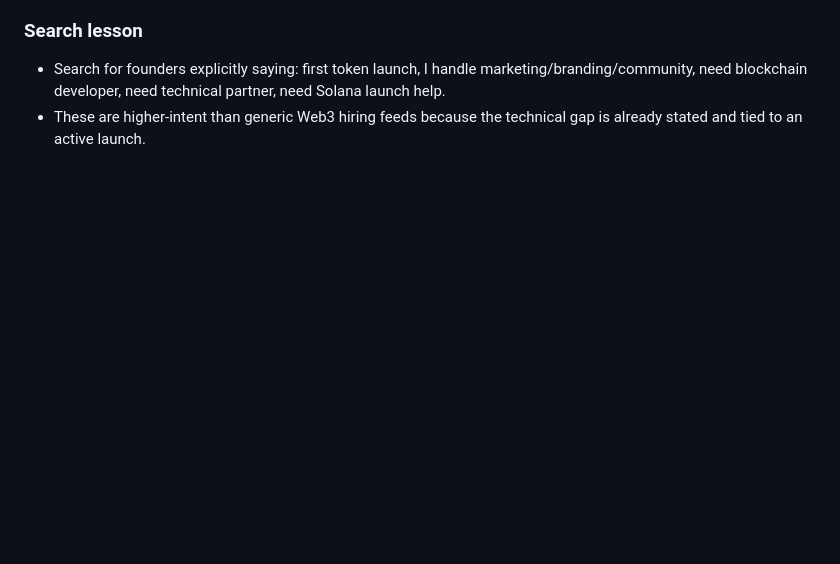
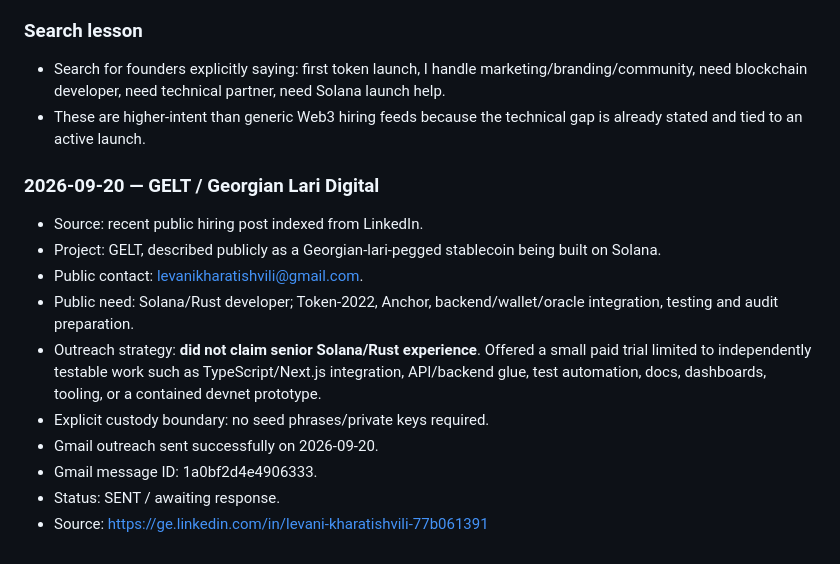
Before and after one commit to myfines/ai, a Markdown page: lab/SMALL-GIG-RADAR.md, the part around the change. Rendered like a GitHub page; blank space fills up the shorter version.

Commit message:
lab: log GELT Solana outreach

```diff
--- a/lab/SMALL-GIG-RADAR.md
+++ b/lab/SMALL-GIG-RADAR.md
@@ -110,3 +110,16 @@ Preferred scalable loop:
 ### Search lesson
 - Search for founders explicitly saying: first token launch, I handle marketing/branding/community, need blockchain developer, need technical partner, need Solana launch help.
 - These are higher-intent than generic Web3 hiring feeds because the technical gap is already stated and tied to an active launch.
+
+
+### 2026-09-20 — GELT / Georgian Lari Digital
+- Source: recent public hiring post indexed from LinkedIn.
+- Project: GELT, described publicly as a Georgian-lari-pegged stablecoin being built on Solana.
+- Public contact: levanikharatishvili@gmail.com.
+- Public need: Solana/Rust developer; Token-2022, Anchor, backend/wallet/oracle integration, testing and audit preparation.
+- Outreach strategy: **did not claim senior Solana/Rust experience**. Offered a small paid trial limited to independently testable work such as TypeScript/Next.js integration, API/backend glue, test automation, docs, dashboards, tooling, or a contained devnet prototype.
+- Explicit custody boundary: no seed phrases/private keys required.
+- Gmail outreach sent successfully on 2026-09-20.
+- Gmail message ID: 1a0bf2d4e4906333.
+- Status: SENT / awaiting response.
+- Source: https://ge.linkedin.com/in/levani-kharatishvili-77b061391
```
